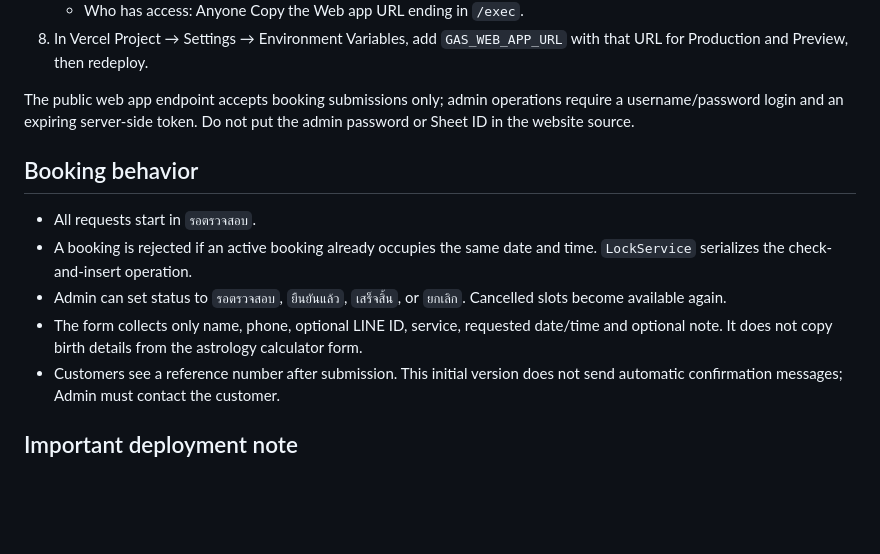
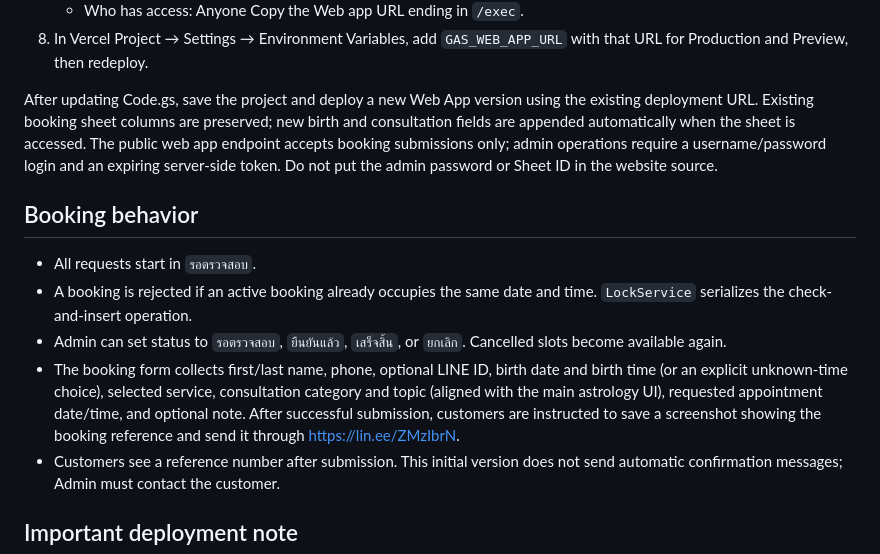
Before and after one commit to rattasart153-ops/rabbitastro, a Markdown page: docs/BOOKING_SYSTEM_SETUP.md, the part around the change. GitHub-like rendering; blank space fills up the shorter version.

Commit message:
Expand booking details and LINE follow-up CTA

```diff
--- a/docs/BOOKING_SYSTEM_SETUP.md
+++ b/docs/BOOKING_SYSTEM_SETUP.md
@@ -21,13 +21,13 @@
    Copy the Web app URL ending in `/exec`.
 8. In Vercel Project → Settings → Environment Variables, add `GAS_WEB_APP_URL` with that URL for Production and Preview, then redeploy.
 
-The public web app endpoint accepts booking submissions only; admin operations require a username/password login and an expiring server-side token. Do not put the admin password or Sheet ID in the website source.
+After updating Code.gs, save the project and deploy a new Web App version using the existing deployment URL. Existing booking sheet columns are preserved; new birth and consultation fields are appended automatically when the sheet is accessed. The public web app endpoint accepts booking submissions only; admin operations require a username/password login and an expiring server-side token. Do not put the admin password or Sheet ID in the website source.
 
 ## Booking behavior
 - All requests start in `รอตรวจสอบ`.
 - A booking is rejected if an active booking already occupies the same date and time. `LockService` serializes the check-and-insert operation.
 - Admin can set status to `รอตรวจสอบ`, `ยืนยันแล้ว`, `เสร็จสิ้น`, or `ยกเลิก`. Cancelled slots become available again.
-- The form collects only name, phone, optional LINE ID, service, requested date/time and optional note. It does not copy birth details from the astrology calculator form.
+- The booking form collects first/last name, phone, optional LINE ID, birth date and birth time (or an explicit unknown-time choice), selected service, consultation category and topic (aligned with the main astrology UI), requested appointment date/time, and optional note. After successful submission, customers are instructed to save a screenshot showing the booking reference and send it through https://lin.ee/ZMzIbrN.
 - Customers see a reference number after submission. This initial version does not send automatic confirmation messages; Admin must contact the customer.
 
 ## Important deployment note
```
